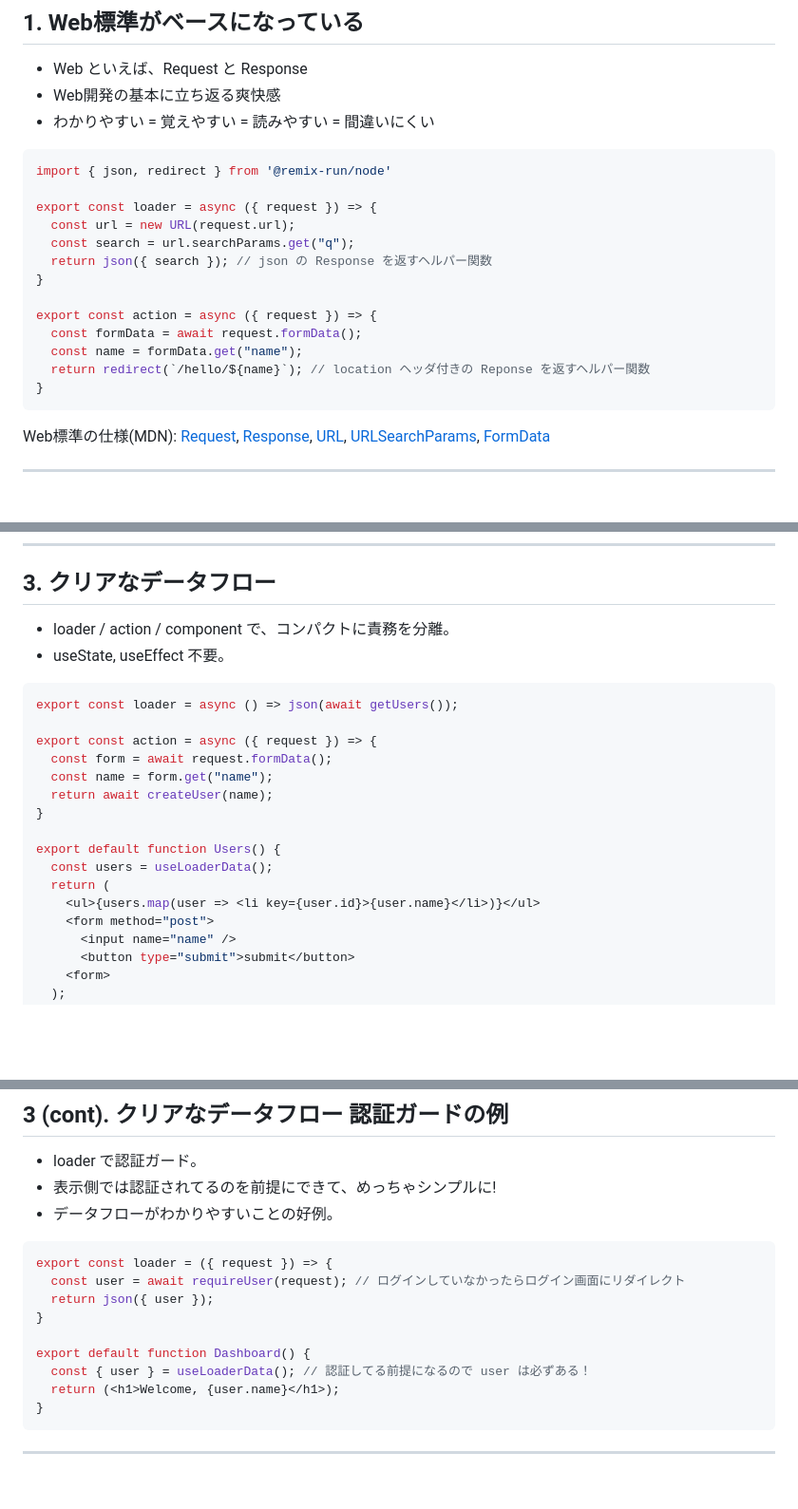
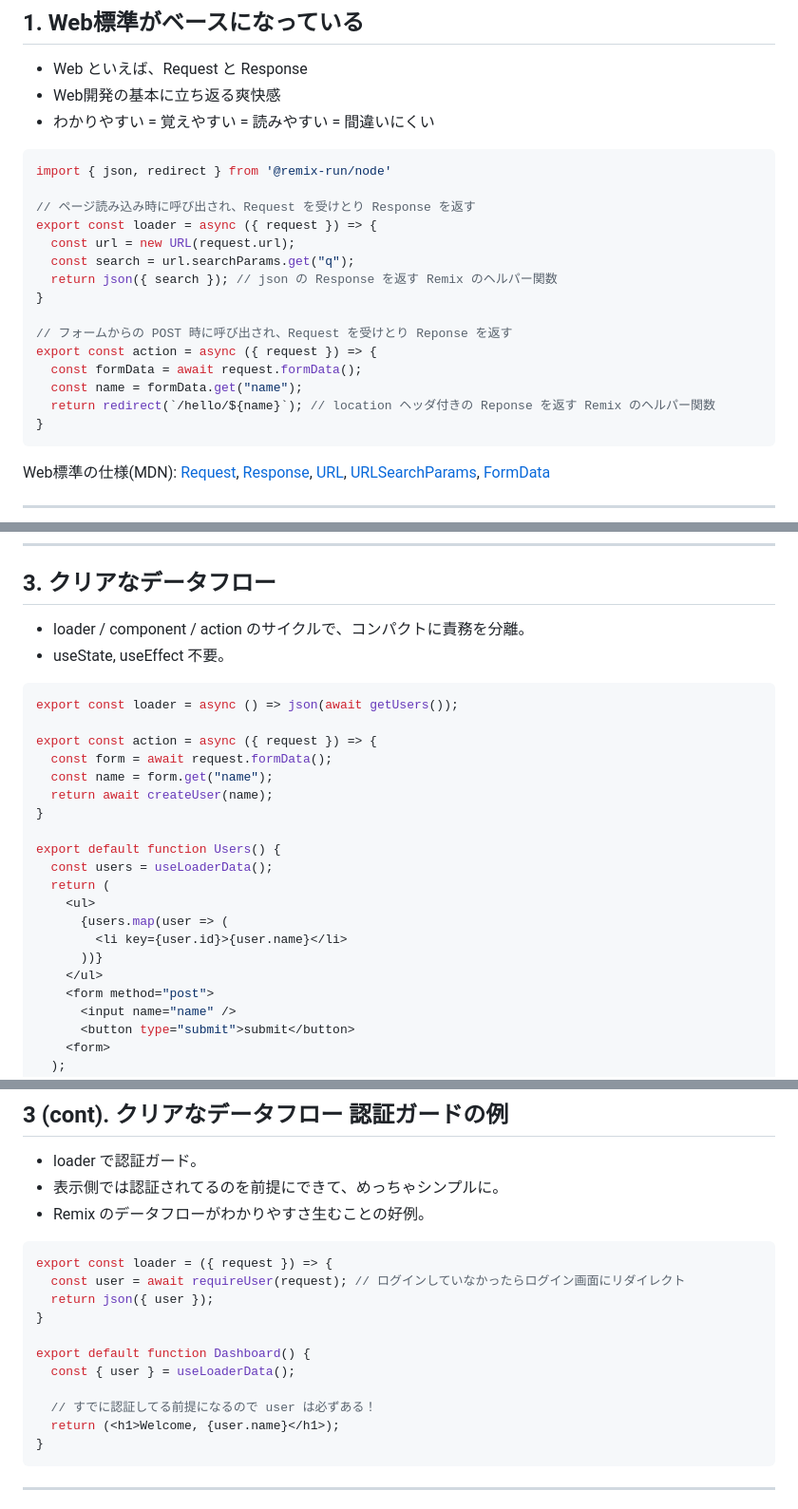
Before and after one commit to coji/presentations, a Markdown page: slides/2024-08-07_remix-the-little-things-that-makes-it-great/slides.md, 3 parts joined by grey strips. Shown: that part at 95% size. Rendered like a GitHub page; blank space fills up the shorter version.

Commit message:
Refactor loader and action functions in slides.md

````diff
--- a/slides/2024-08-07_remix-the-little-things-that-makes-it-great/slides.md
+++ b/slides/2024-08-07_remix-the-little-things-that-makes-it-great/slides.md
@@ -45,16 +45,18 @@ download: true
 ```tsx
 import { json, redirect } from '@remix-run/node'
 
+// ページ読み込み時に呼び出され、Request を受けとり Response を返す
 export const loader = async ({ request }) => {
   const url = new URL(request.url);
   const search = url.searchParams.get("q");
-  return json({ search }); // json の Response を返すヘルパー関数
+  return json({ search }); // json の Response を返す Remix のヘルパー関数
 }
 
+// フォームからの POST 時に呼び出され、Request を受けとり Reponse を返す
 export const action = async ({ request }) => {
   const formData = await request.formData();
   const name = formData.get("name");
-  return redirect(`/hello/${name}`); // location ヘッダ付きの Reponse を返すヘルパー関数
+  return redirect(`/hello/${name}`); // location ヘッダ付きの Reponse を返す Remix のヘルパー関数
 }
 ```
 
@@ -94,7 +96,7 @@ export const action = async ({ request }) => {
 
 ## 3. クリアなデータフロー
 
-- loader / action / component で、コンパクトに責務を分離。
+- loader / component / action のサイクルで、コンパクトに責務を分離。
 - useState, useEffect 不要。
 
 ```javascript
@@ -109,7 +111,11 @@ export const action = async ({ request }) => {
 export default function Users() {
   const users = useLoaderData();
   return (
-    <ul>{users.map(user => <li key={user.id}>{user.name}</li>)}</ul>
+    <ul>
+      {users.map(user => (
+        <li key={user.id}>{user.name}</li>
+      ))}
+    </ul>
     <form method="post">
       <input name="name" />
       <button type="submit">submit</button>
@@ -125,8 +133,8 @@ export default function Users() {
 ## 3 (cont). クリアなデータフロー 認証ガードの例
 
 - loader で認証ガード。
-- 表示側では認証されてるのを前提にできて、めっちゃシンプルに!
-- データフローがわかりやすいことの好例。
+- 表示側では認証されてるのを前提にできて、めっちゃシンプルに。
+- Remix のデータフローがわかりやすさ生むことの好例。
 
 ```tsx
 export const loader = ({ request }) => {
@@ -135,7 +143,9 @@ export const loader = ({ request }) => {
 }
 
 export default function Dashboard() {
-  const { user } = useLoaderData(); // 認証してる前提になるので user は必ずある！
+  const { user } = useLoaderData();
+
+  // すでに認証してる前提になるので user は必ずある！
   return (<h1>Welcome, {user.name}</h1>);
 }
 ```
````
Also changed, not shown: other parts of slides/2024-08-07_remix-the-little-things-that-makes-it-great/slides.md (+2 -0 lines).
